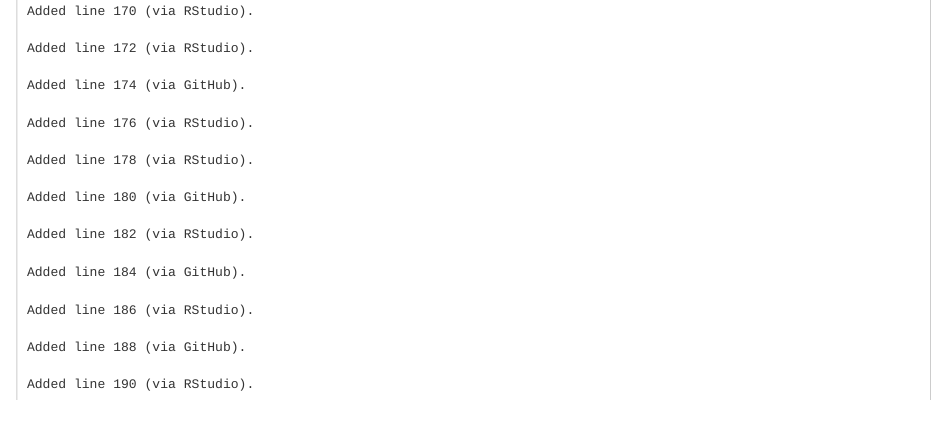
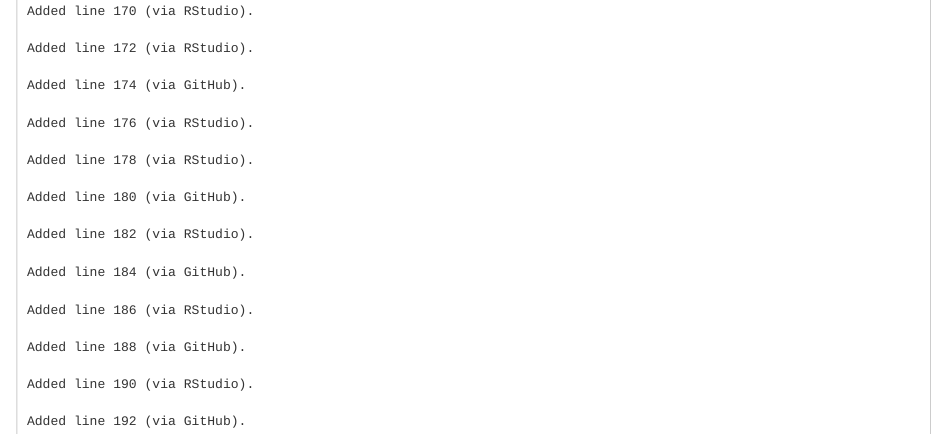
Before and after one commit to ThePeopleAnalyticsLab/VWEmissionsScandal, an R Markdown document (Volkswagen Emissions Scandal_QualProject.Rmd): the page in a window 1100 px wide, from 3290 px down. Rendered offline with R 4.5, knitr and Pandoc, with nearby package versions.

Commit message:
Update Volkswagen Emissions Scandal_QualProject.Rmd

````diff
--- a/Volkswagen Emissions Scandal_QualProject.Rmd
+++ b/Volkswagen Emissions Scandal_QualProject.Rmd
@@ -188,4 +188,6 @@ Added line 186 (via RStudio).
 Added line 188 (via GitHub).
 
 Added line 190 (via RStudio).
+
+Added line 192 (via GitHub).
 ```
````
